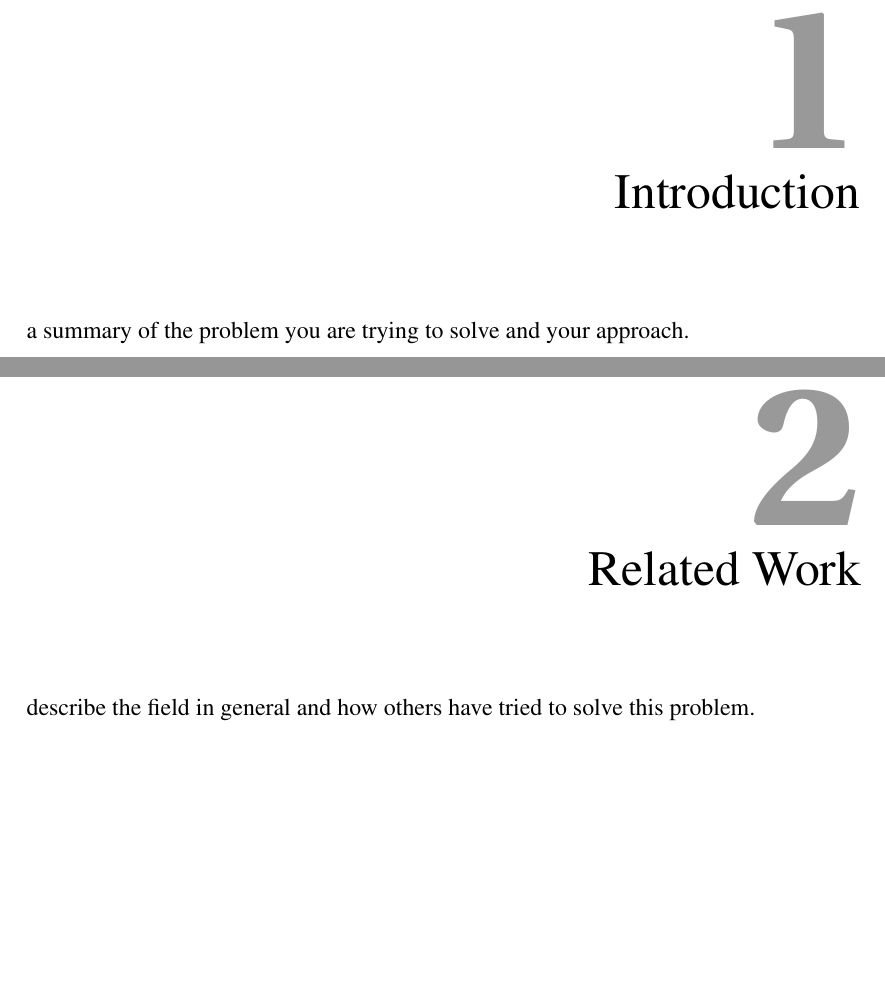
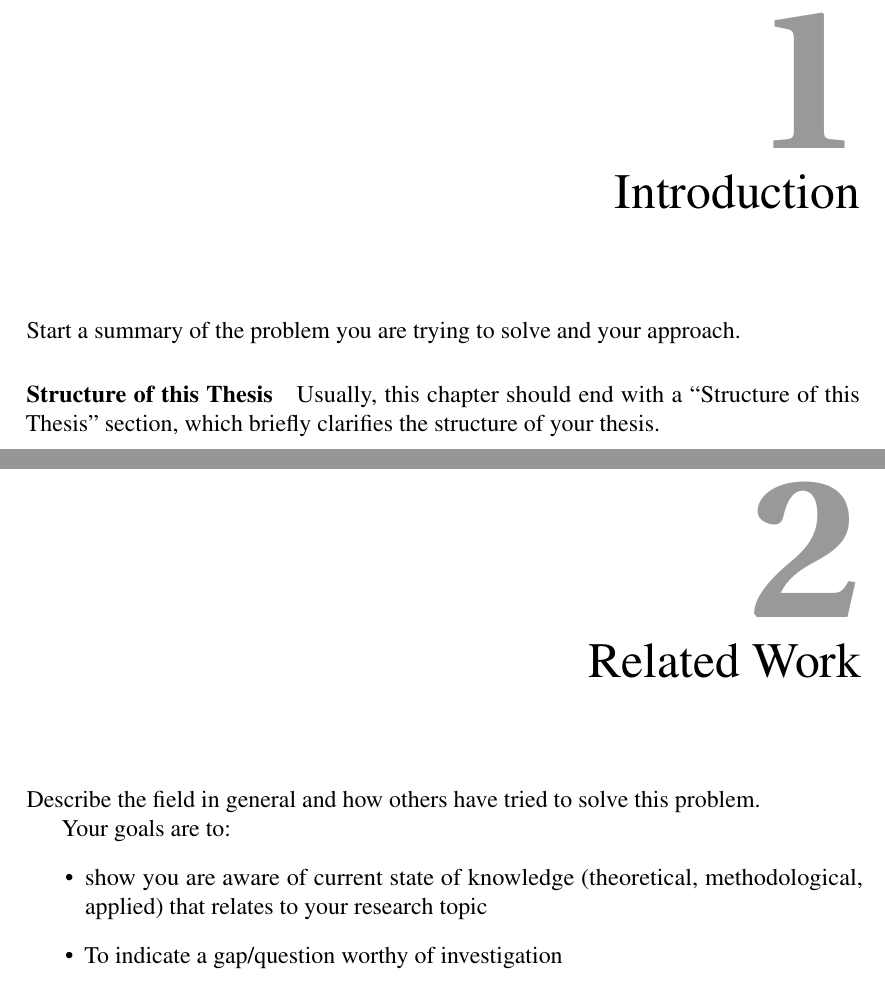
Before and after one commit to mircealungu/rug-thesis-template, a LaTeX thesis (thesis.tex): two parts of pages 4 and 5 of 11, joined at a grey line, cut so that both start at the same text, the shorter picture padded with empty space. Compiled offline with pdfLaTeX.

Commit message:
a few more notes.

```diff
--- a/thesis.tex
+++ b/thesis.tex
@@ -40,13 +40,25 @@ In less than one page, you have to briefly provide the following information:
 %%%%%%%%%%%%%%%%%%%%%%%%%%%%%%%%%%
 \chapter{Introduction}
 \label{cha:introduction}
-a summary of the problem you are trying to solve and your approach.
+Start a summary of the problem you are trying to solve and your approach.
 
+\paragraph{Structure of this Thesis}
+Usually, this chapter should end with a ``Structure of this Thesis'' section, which briefly clarifies the structure of your thesis.
 
 
 
 \chapter {Related Work}
-describe the field in general and how others have tried to solve this problem.
+Describe the field in general and how others have tried to solve this problem.
+
+Your goals are to:
+\begin{itemize}
+	\item show you are aware of current state of knowledge
+(theoretical, methodological, applied) that relates to your
+research topic
+	\item To indicate a gap/question worthy of investigation
+\end{itemize}
+
+
 
 
 \chapter{The Problem Statement}
```
Also changed, not shown: thesis.pdf, thesis.tex (2 more changed lines).
